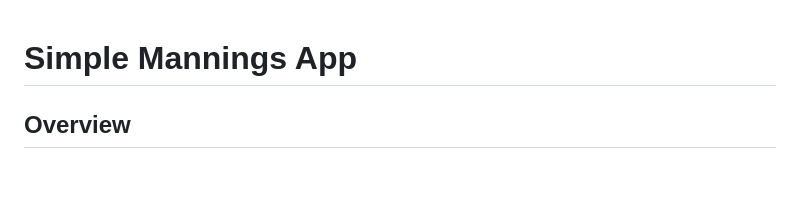
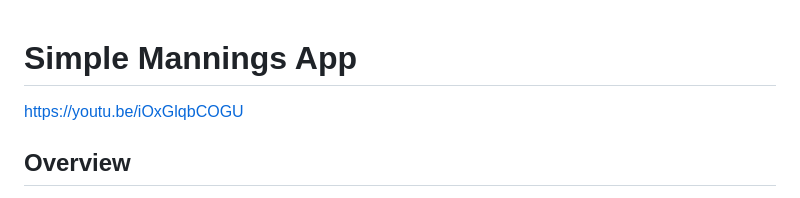
Before and after one commit to briandubya/simple-mannings-app, a Markdown page: README.md, the part around the change. Drawn GitHub-style; blank space fills up the shorter version.

```diff
--- a/README.md
+++ b/README.md
@@ -1,4 +1,6 @@
 # Simple Mannings App
+
+https://youtu.be/iOxGlqbCOGU
 
 ## Overview
 The Simple Mannings App is a web application designed for hydrologists, civil engineers, and environmental scientists to calculate and visually analyze water flow in a prismatic trapezoidal channel. The app uses the Mannings equation to iteratively solve the unknown depth of flow for a given flow rate.
```
